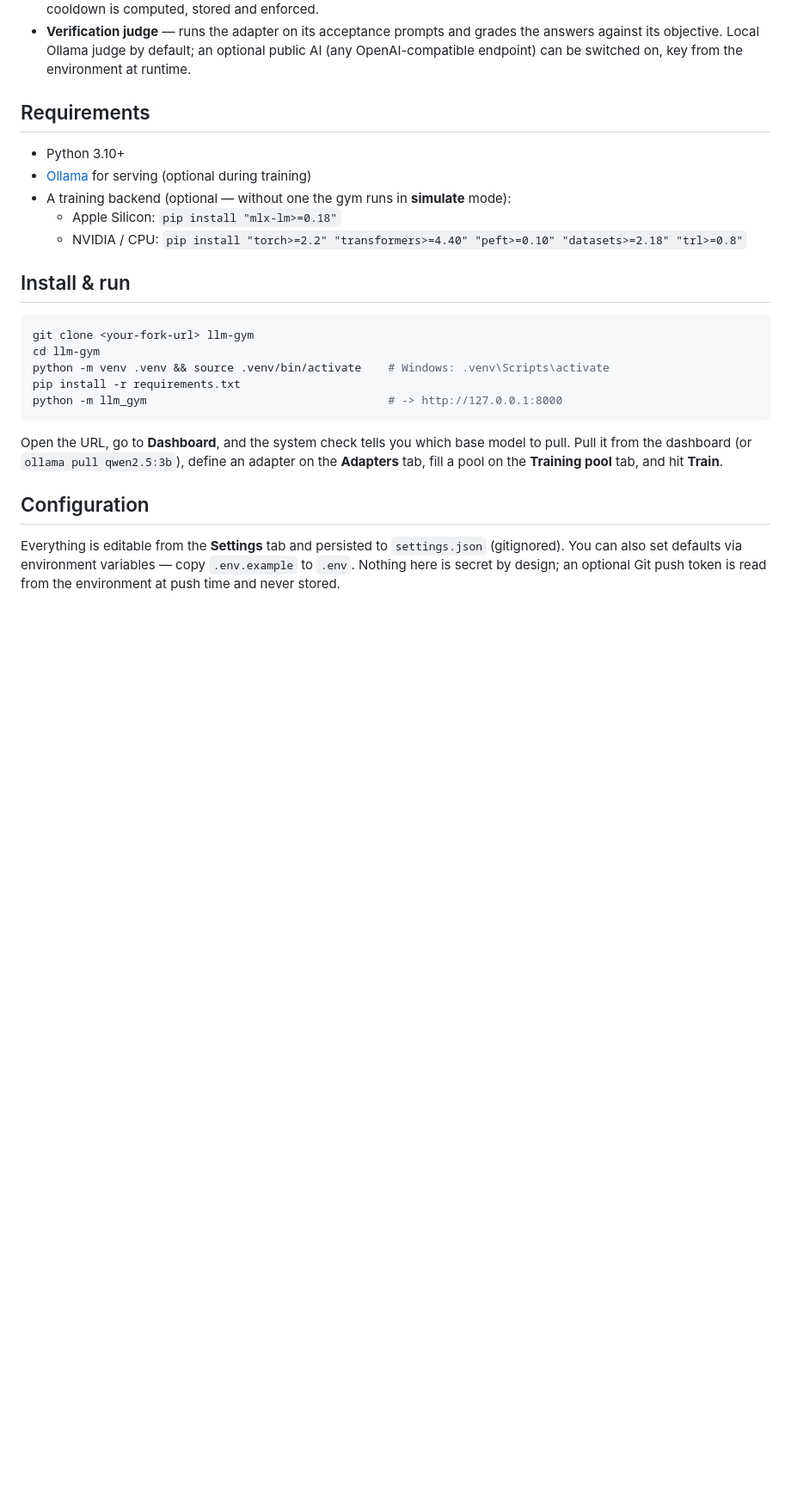
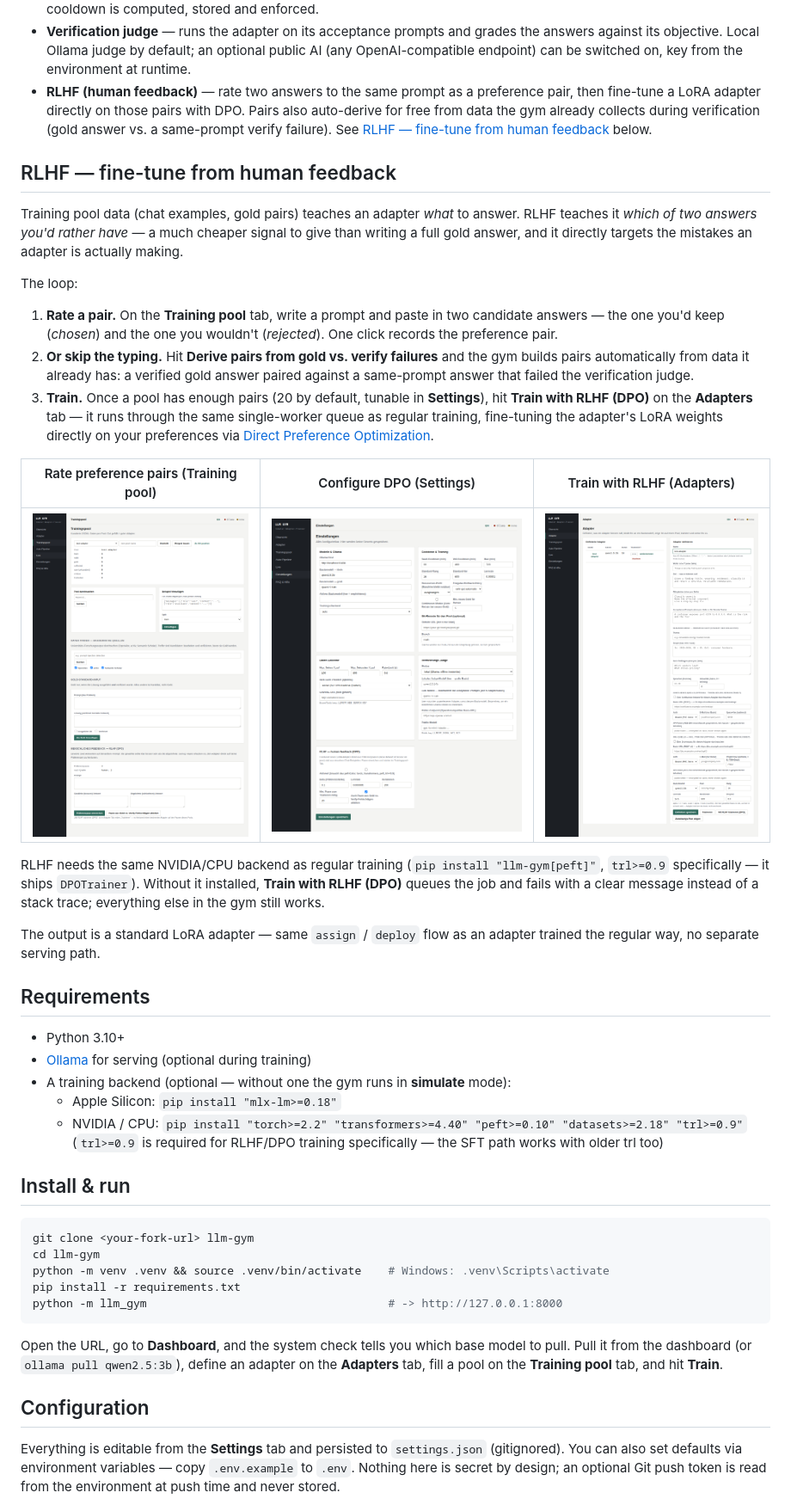
Before and after one commit to renefichtmueller/llm-gym, a Markdown page: README.md, the part around the change. Shown at 86% size. Rendered like a GitHub page; pictures changed too: docs/screenshots/rlhf-adapters-tab.png (added), docs/screenshots/rlhf-pool-feedback.png (added), docs/screenshots/rlhf-settings.png (added); blank space fills up the shorter version.

```diff
--- a/README.md
+++ b/README.md
@@ -68,6 +68,46 @@ serve on `qwen2.5:3b`). The gym records this and only offers matching pairings.
   the answers against its objective. Local Ollama judge by default; an optional
   public AI (any OpenAI-compatible endpoint) can be switched on, key from the
   environment at runtime.
+- **RLHF (human feedback)** — rate two answers to the same prompt as a
+  preference pair, then fine-tune a LoRA adapter directly on those pairs with
+  DPO. Pairs also auto-derive for free from data the gym already collects
+  during verification (gold answer vs. a same-prompt verify failure). See
+  [RLHF — fine-tune from human feedback](#rlhf--fine-tune-from-human-feedback)
+  below.
+
+## RLHF — fine-tune from human feedback
+
+Training pool data (chat examples, gold pairs) teaches an adapter *what* to
+answer. RLHF teaches it *which of two answers you'd rather have* — a much
+cheaper signal to give than writing a full gold answer, and it directly
+targets the mistakes an adapter is actually making.
+
+The loop:
+
+1. **Rate a pair.** On the **Training pool** tab, write a prompt and paste in
+   two candidate answers — the one you'd keep (*chosen*) and the one you
+   wouldn't (*rejected*). One click records the preference pair.
+2. **Or skip the typing.** Hit **Derive pairs from gold vs. verify failures**
+   and the gym builds pairs automatically from data it already has: a
+   verified gold answer paired against a same-prompt answer that failed the
+   verification judge.
+3. **Train.** Once a pool has enough pairs (20 by default, tunable in
+   **Settings**), hit **Train with RLHF (DPO)** on the **Adapters** tab — it
+   runs through the same single-worker queue as regular training, fine-tuning
+   the adapter's LoRA weights directly on your preferences via
+   [Direct Preference Optimization](https://arxiv.org/abs/2305.18290).
+
+| Rate preference pairs (Training pool) | Configure DPO (Settings) | Train with RLHF (Adapters) |
+|---|---|---|
+| ![Submitting a human preference pair and seeing accumulated pairs by source](docs/screenshots/rlhf-pool-feedback.png) | ![RLHF settings: enable, beta, learning rate, iterations, min pairs](docs/screenshots/rlhf-settings.png) | ![The Train with RLHF (DPO) button next to the regular Train button](docs/screenshots/rlhf-adapters-tab.png) |
+
+RLHF needs the same NVIDIA/CPU backend as regular training (`pip install
+"llm-gym[peft]"`, `trl>=0.9` specifically — it ships `DPOTrainer`). Without it
+installed, **Train with RLHF (DPO)** queues the job and fails with a clear
+message instead of a stack trace; everything else in the gym still works.
+
+The output is a standard LoRA adapter — same `assign` / `deploy` flow as an
+adapter trained the regular way, no separate serving path.
 
 ## Requirements
 
@@ -75,7 +115,8 @@ serve on `qwen2.5:3b`). The gym records this and only offers matching pairings.
 - [Ollama](https://ollama.com) for serving (optional during training)
 - A training backend (optional — without one the gym runs in **simulate** mode):
   - Apple Silicon: `pip install "mlx-lm>=0.18"`
-  - NVIDIA / CPU: `pip install "torch>=2.2" "transformers>=4.40" "peft>=0.10" "datasets>=2.18" "trl>=0.8"`
+  - NVIDIA / CPU: `pip install "torch>=2.2" "transformers>=4.40" "peft>=0.10" "datasets>=2.18" "trl>=0.9"`
+    (`trl>=0.9` is required for RLHF/DPO training specifically — the SFT path works with older trl too)
 
 ## Install & run
 
```
Also changed, not shown: 10 other files.
